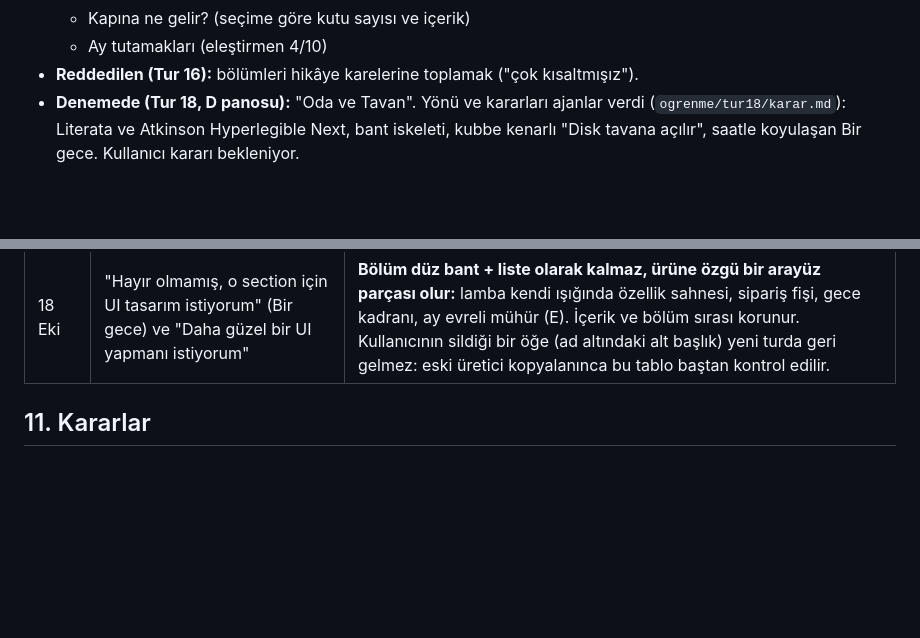
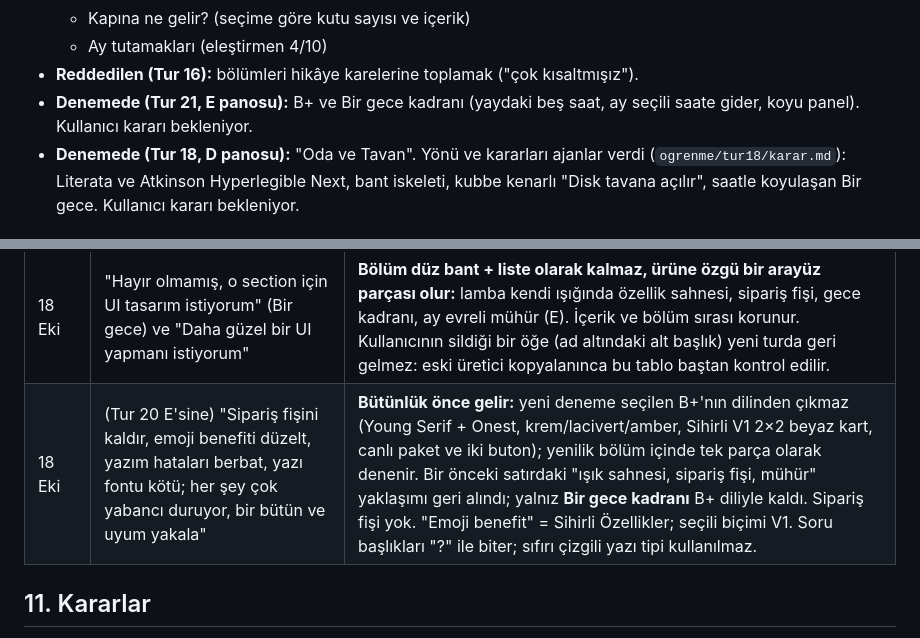
Before and after one commit to bbasar1199/cloud, a Markdown page: ayluna-imza/TASARIM-BILGISI.md, 2 parts joined by grey strips. GitHub-like rendering; blank space fills up the shorter version.

```diff
--- a/ayluna-imza/TASARIM-BILGISI.md
+++ b/ayluna-imza/TASARIM-BILGISI.md
@@ -202,6 +202,7 @@ Kodda "Sihirli Özellikler (yeri korunur)" notu var.
   - Kapına ne gelir? (seçime göre kutu sayısı ve içerik)
   - Ay tutamakları (eleştirmen 4/10)
 - **Reddedilen (Tur 16):** bölümleri hikâye karelerine toplamak ("çok kısaltmışız").
+- **Denemede (Tur 21, E panosu):** B+ ve Bir gece kadranı (yaydaki beş saat, ay seçili saate gider, koyu panel). Kullanıcı kararı bekleniyor.
 - **Denemede (Tur 18, D panosu):** "Oda ve Tavan". Yönü ve kararları ajanlar verdi (`ogrenme/tur18/karar.md`): Literata ve Atkinson Hyperlegible Next, bant iskeleti, kubbe kenarlı "Disk tavana açılır", saatle koyulaşan Bir gece. Kullanıcı kararı bekleniyor.
 
 ## 7. Mevzuat ve dürüstlük (8 kural; kaynaklar `ogrenme/arastirma.md`)
@@ -302,6 +303,7 @@ Kullanıcı bir şeyi düzeltince bir satır eklenir. Kalıcı kural `beceriler/
 | 17 Eki | Bilgiler: Ekim kampanyası, her kutuda hepsi, boyut/pil yazılmasın, her yaş, Bluetooth iki modelde, 3 parlaklık, tüm kartlar, stok elle (18), ücretsiz iade kodu, müşteri fotoğrafı izni, "Flow ile üretebilirsin" | Bilgiler §3'e işlendi. Flow (Google) yalnız kullanıcının tarayıcısından çalışır; bulut oturumunda tarayıcı bağlantısı yoksa görsel üretimi claude.ai sohbetinde (Claude in Chrome + Flow) yapılır ya da `HF_TOKEN` eklenir. |
 | 17 Eki | "Çok kısaltmışız; hâlâ soğukluk, düzensizlik var, tam yakın değil uzak değil. Sitenin alt kısmı section olarak görünmeli. Değişiklik bölümler, iskelet, sayfanın görünüşü üzerine olmalıydı." (Tur 16 C hikâyesine) | **Yeni deneme içerik kesmez, bölümleri birleştirip gizlemez** (hikâye/karusel içine toplamak yok). Her bölüm ayrı ve görünür kalır. Yeni tasarım turu iskelete ve görünüşe dokunur: bölüm yüzeyleri, aralık ritmi, sıcaklık. **Yakınlık net olur:** grup içi sıkı (8–16px), bölüm sınırı boşlukla değil yüzey değişimiyle okunur. Soğuk duran ince çizgili beyaz kartlar yerine sıcak dolgulu yüzeyler. |
 | 18 Eki | "Hayır olmamış, o section için UI tasarım istiyorum" (Bir gece) ve "Daha güzel bir UI yapmanı istiyorum" | **Bölüm düz bant + liste olarak kalmaz, ürüne özgü bir arayüz parçası olur:** lamba kendi ışığında özellik sahnesi, sipariş fişi, gece kadranı, ay evreli mühür (E). İçerik ve bölüm sırası korunur. Kullanıcının sildiği bir öğe (ad altındaki alt başlık) yeni turda geri gelmez: eski üretici kopyalanınca bu tablo baştan kontrol edilir. |
+| 18 Eki | (Tur 20 E'sine) "Sipariş fişini kaldır, emoji benefiti düzelt, yazım hataları berbat, yazı fontu kötü; her şey çok yabancı duruyor, bir bütün ve uyum yakala" | **Bütünlük önce gelir:** yeni deneme seçilen B+'nın dilinden çıkmaz (Young Serif + Onest, krem/lacivert/amber, Sihirli V1 2×2 beyaz kart, canlı paket ve iki buton); yenilik bölüm içinde tek parça olarak denenir. Bir önceki satırdaki "ışık sahnesi, sipariş fişi, mühür" yaklaşımı geri alındı; yalnız **Bir gece kadranı** B+ diliyle kaldı. Sipariş fişi yok. "Emoji benefit" = Sihirli Özellikler; seçili biçimi V1. Soru başlıkları "?" ile biter; sıfırı çizgili yazı tipi kullanılmaz. |
 
 ## 11. Kararlar
 **Varsayılan olarak uygulanır** (kullanıcı itiraz ederse değişir):
```
Also changed, not shown: ayluna-imza/DEVAM.md (+24 -0 lines), 1 other file.
